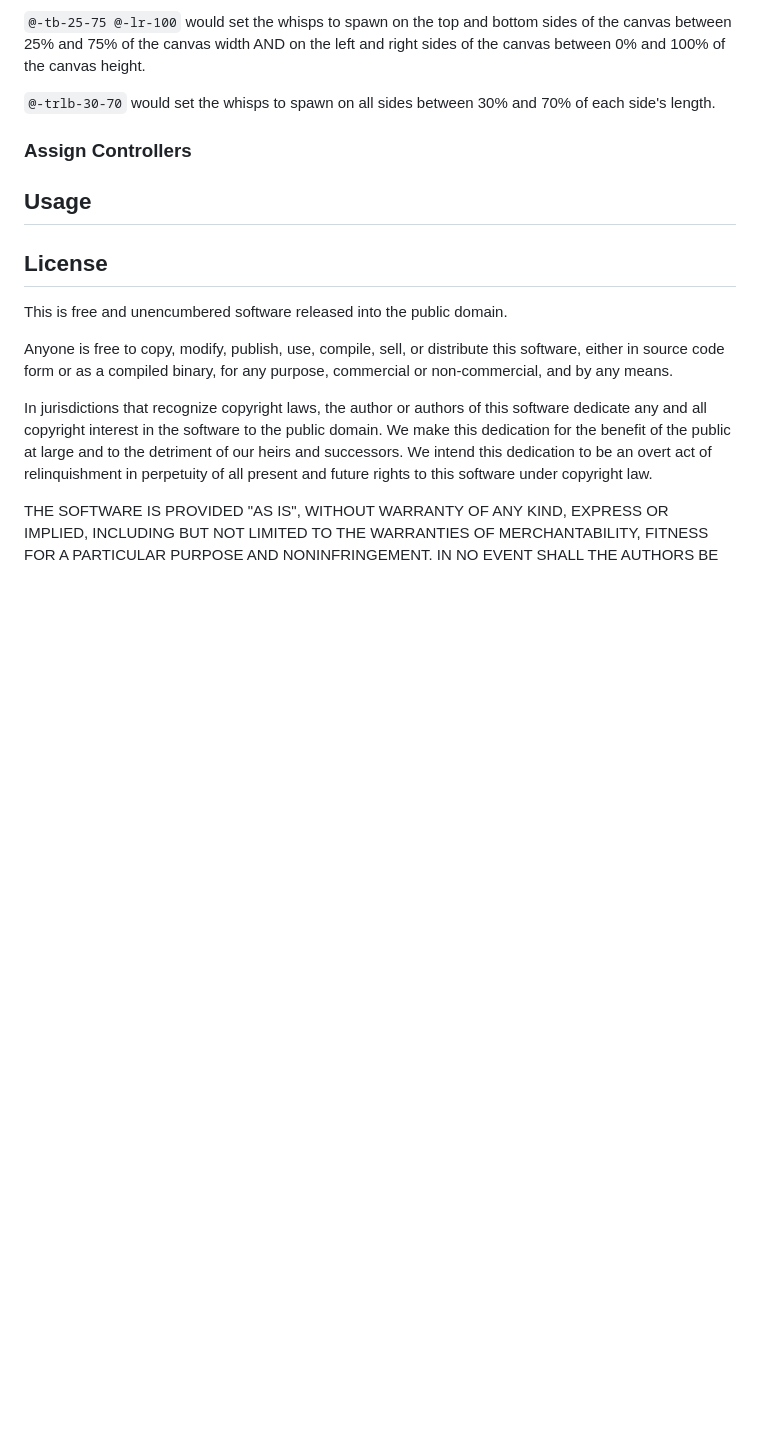
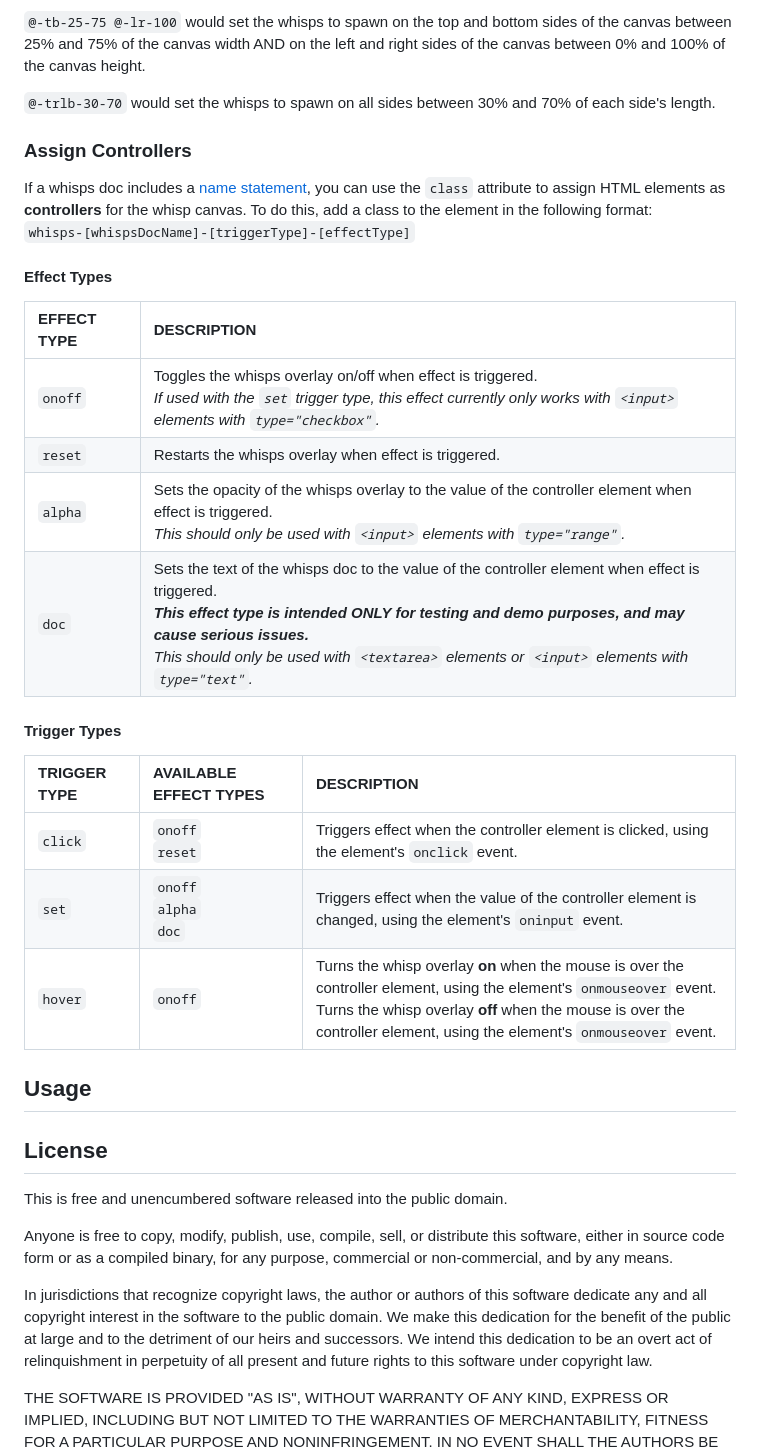
Before and after one commit to AutosaveDave/visual-overlays, a Markdown page: README.md, the part around the change. GitHub-like rendering; blank space fills up the shorter version.

Commit message:
Added Assign Controllers section to README

```diff
--- a/README.md
+++ b/README.md
@@ -231,6 +231,25 @@ For example:
 `@-trlb-30-70` would set the whisps to spawn on all sides between 30% and 70% of each side's length.
 
 ### Assign Controllers
+If a whisps doc includes a [name statement](#name-statements), you can use the `class` attribute to assign HTML elements as **controllers** for the whisp canvas. To do this, add a class to the element in the following format:<br/>
+`whisps-[whispsDocName]-[triggerType]-[effectType]`
+
+#### Effect Types
+
+| **EFFECT TYPE** | **DESCRIPTION** |
+| :--------------- | :-------------- |
+| `onoff` | Toggles the whisps overlay on/off when effect is triggered.<br/>*If used with the `set` trigger type, this effect currently only works with `<input>` elements with `type="checkbox"`.* |
+| `reset` | Restarts the whisps overlay when effect is triggered. |
+| `alpha` | Sets the opacity of the whisps overlay to the value of the controller element when effect is triggered.<br/>*This should only be used with `<input>` elements with `type="range"`.* |
+| `doc` | Sets the text of the whisps doc to the value of the controller element when effect is triggered.<br/>***This effect type is intended ONLY for testing and demo purposes, and may cause serious issues.***<br/>*This should only be used with `<textarea>` elements or `<input>` elements with `type="text"`.* |
+
+#### Trigger Types
+
+| **TRIGGER TYPE** | **AVAILABLE EFFECT TYPES** | **DESCRIPTION** |
+| :---------------- | :------------------------- | :-------------- |
+| `click` | `onoff`<br/>`reset` | Triggers effect when the controller element is clicked, using the element's `onclick` event. |
+| `set` | `onoff`<br/>`alpha`<br/>`doc` | Triggers effect when the value of the controller element is changed, using the element's `oninput` event. |
+| `hover` | `onoff` | Turns the whisp overlay **on** when the mouse is over the controller element, using the element's `onmouseover` event.<br/>Turns the whisp overlay **off** when the mouse is over the controller element, using the element's `onmouseover` event. |
 
 ## Usage
 
```
